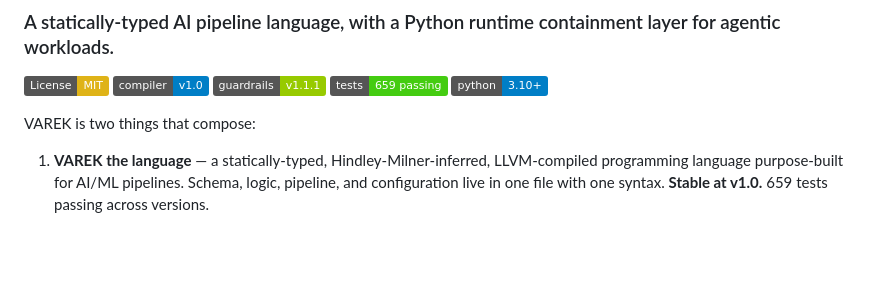
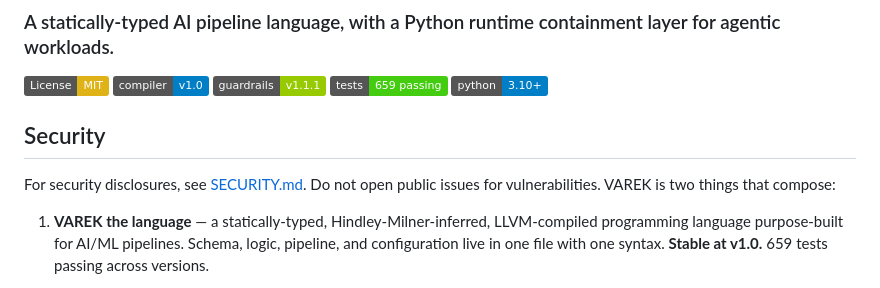
Before and after one commit to kwdoug63/varek, a Markdown page: README.md, the part around the change. Rendered like a GitHub page; badges without logos; blank space fills up the shorter version.

```diff
--- a/README.md
+++ b/README.md
@@ -8,6 +8,10 @@
 [![Tests: 659 passing](https://img.shields.io/badge/tests-659%20passing-brightgreen.svg)](#testing)
 [![Python 3.10+](https://img.shields.io/badge/python-3.10+-blue.svg)](https://www.python.org/downloads/)
 
+## Security
+
+For security disclosures, see [SECURITY.md](SECURITY.md).
+Do not open public issues for vulnerabilities.
 VAREK is two things that compose:
 
 1. **VAREK the language** — a statically-typed, Hindley-Milner-inferred, LLVM-compiled programming language purpose-built for AI/ML pipelines. Schema, logic, pipeline, and configuration live in one file with one syntax. **Stable at v1.0.** 659 tests passing across versions.
```
Also changed, not shown: SECURITY.md (added, +62 -0 lines).
